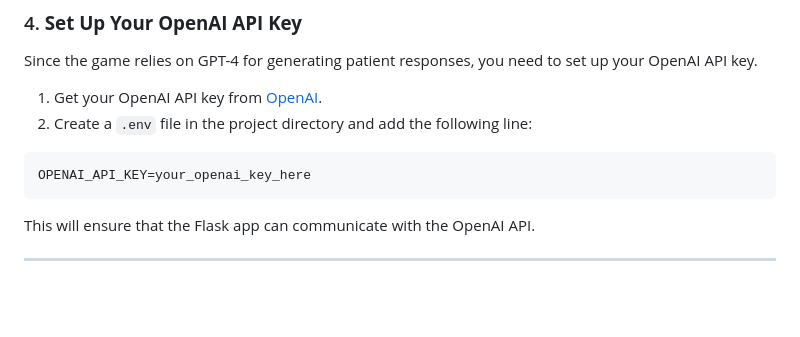
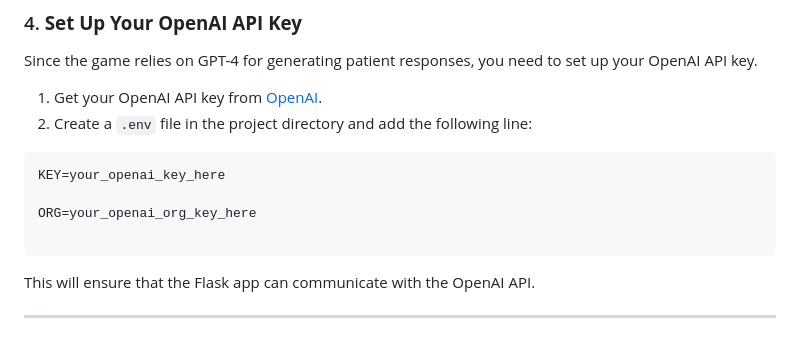
Before and after one commit to AlishChhetri/diagnosis-dilemma, a Markdown page: README.md, the part around the change. Rendered like a GitHub page; blank space fills up the shorter version.

Commit message:
fix: Update api key set up in README.md

````diff
--- a/README.md
+++ b/README.md
@@ -101,7 +101,10 @@ Since the game relies on GPT-4 for generating patient responses, you need to set
 2. Create a `.env` file in the project directory and add the following line:
 
 ```bash
-OPENAI_API_KEY=your_openai_key_here
+KEY=your_openai_key_here
+
+ORG=your_openai_org_key_here
+
 ```
 
 This will ensure that the Flask app can communicate with the OpenAI API.
````
